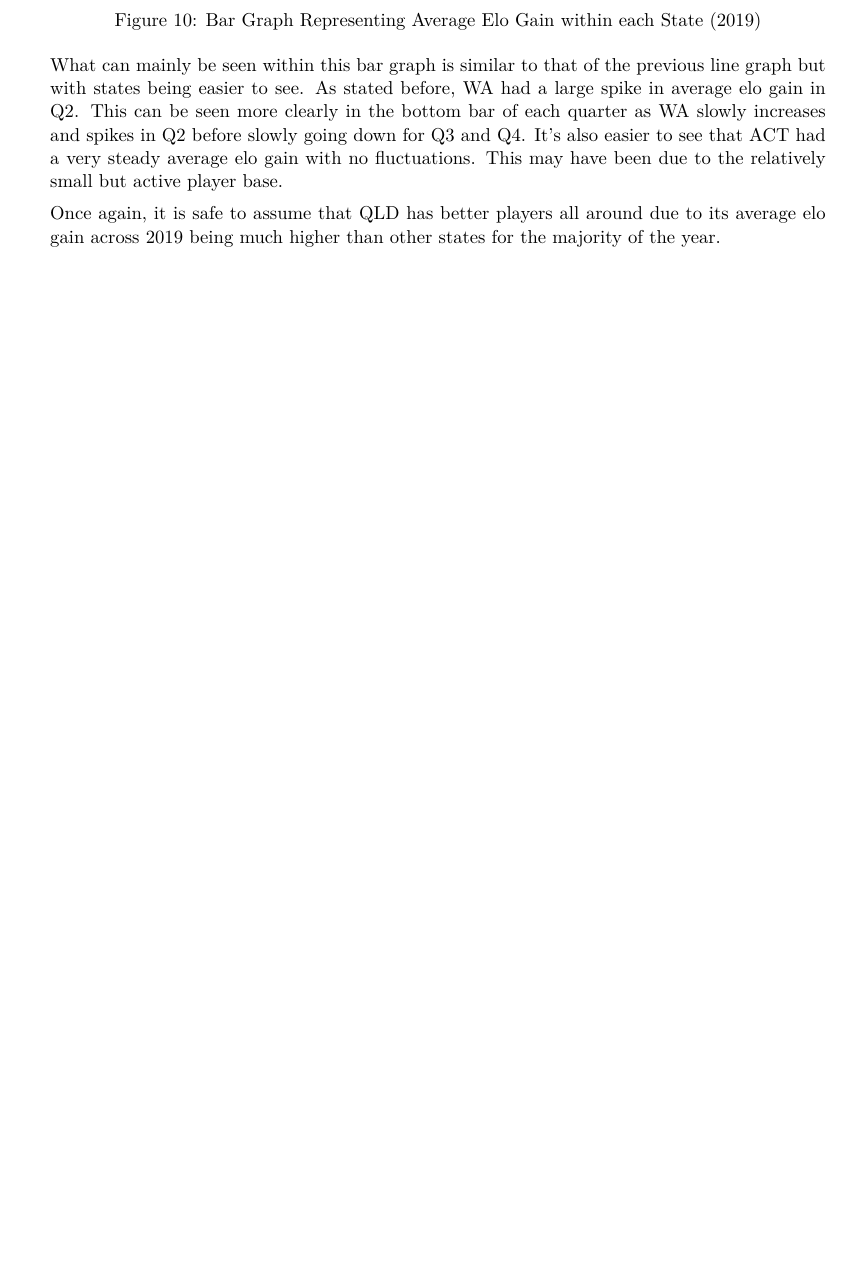
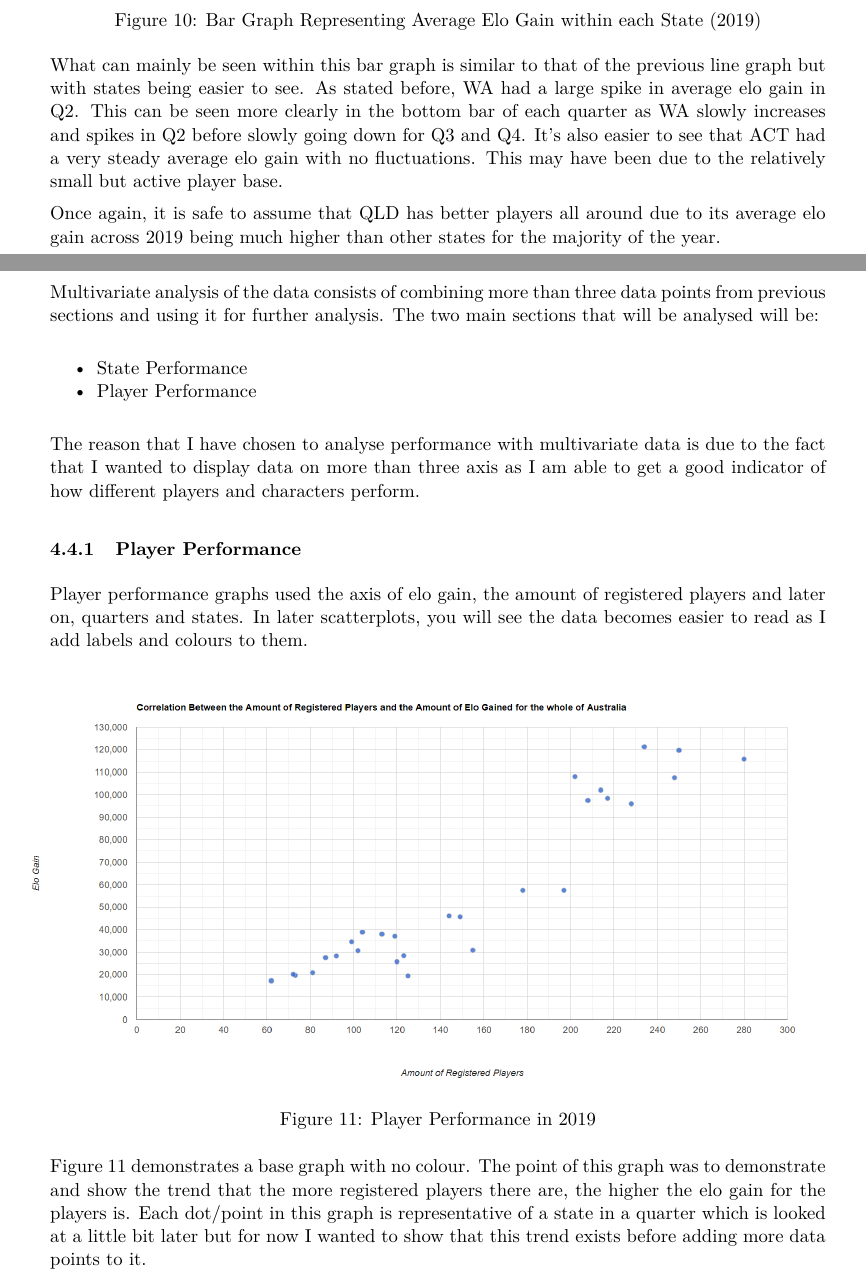
Before and after one commit to notalie/COSC3000, a LaTeX document (Visualisation Report/Visualisation-Report.tex): part of page 14 of 15 before the commit and two parts of pages 14 and 15 of 18 after it, the two joined at a grey line, cut so that both start at the same text, the shorter picture padded with empty space. Compiled offline with pdfLaTeX.

Commit message:
Added more doco, started mix stuff

```diff
--- a/Visualisation Report/Visualisation-Report.tex
+++ b/Visualisation Report/Visualisation-Report.tex
@@ -325,4 +325,23 @@ What can mainly be seen within this bar graph is similar to that of the previous
 
 Once again, it is safe to assume that QLD has better players all around due to its average elo gain across 2019 being much higher than other states for the majority of the year.
 
+\newpage
+\subsection{Multivariate Analysis}
+Multivariate analysis of the data consists of combining more than three data points from previous sections and using it for further analysis. The two main sections that will be analysed will be:
 
+\begin{itemize}
+	\item State Performance
+	\item Player Performance
+\end{itemize}
+
+The reason that I have chosen to analyse performance with multivariate data is due to the fact that I wanted to display data on more than three axis as I am able to get a good indicator of how different players and characters perform.
+
+\subsubsection{Player Performance}
+Player performance graphs used the axis of elo gain, the amount of registered players and later on, quarters and states. In later scatterplots, you will see the data becomes easier to read as I add labels and colours to them.
+
+\begin{figure}[!ht]
+	\centerline{\includegraphics[scale=0.4]{/mixed/scatterPlotAllYear.png}}
+	\caption{Player Performance in 2019}
+	\label{fig:figure11}
+\end{figure}
+Figure 11 demonstrates a base graph with no colour. The point of this graph was to demonstrate and show the trend that the more registered players there are, the higher the elo gain for the players is. Each dot/point in this graph is representative of a state in a quarter which is looked at a little bit later but for now I wanted to show that this trend exists before adding more data points to it.
```
Also changed, not shown: Visualisation Report/Visualisation-Report.pdf, Visualisation Report/Visualisation-Report.tex (22 more changed lines), 12 other files.
